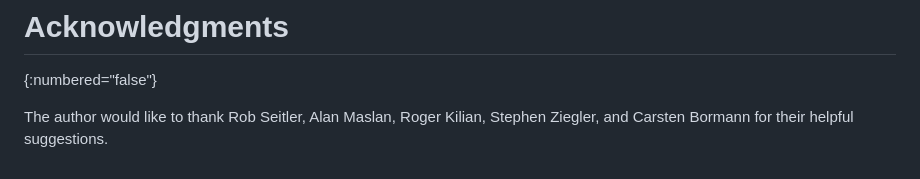
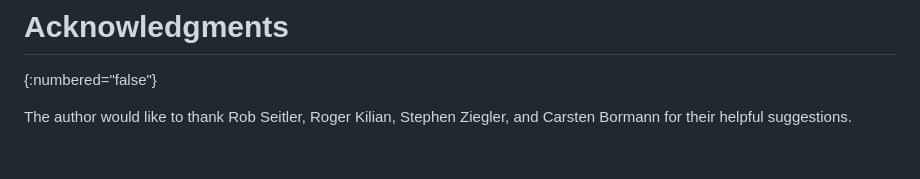
Before and after one commit to oldgrognard/ccsv-id, a Markdown page: draft-rankin-ccsv.md, the part around the change. Rendered like a GitHub page.

```diff
--- a/draft-rankin-ccsv.md
+++ b/draft-rankin-ccsv.md
@@ -169,4 +169,4 @@ Provisional registration?
 # Acknowledgments
 {:numbered="false"}
 
-The author would like to thank Rob Seitler, Alan Maslan, Roger Kilian, Stephen Ziegler, and Carsten Bormann for their helpful suggestions.
+The author would like to thank Rob Seitler, Roger Kilian, Stephen Ziegler, and Carsten Bormann for their helpful suggestions.
```
